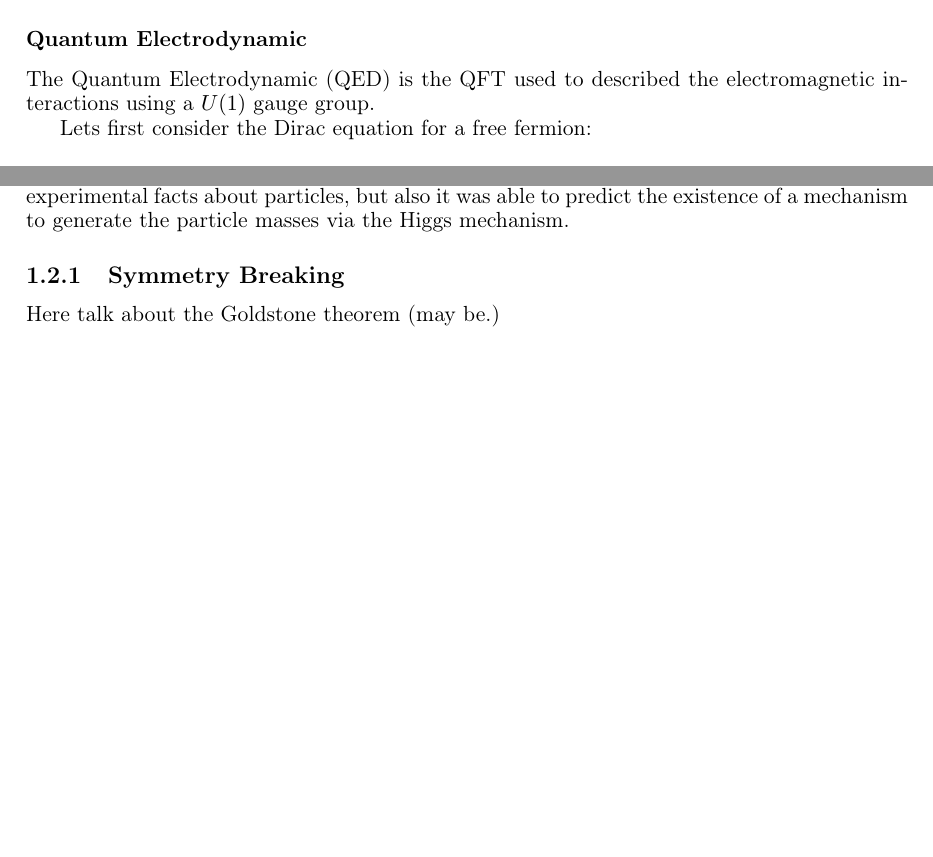
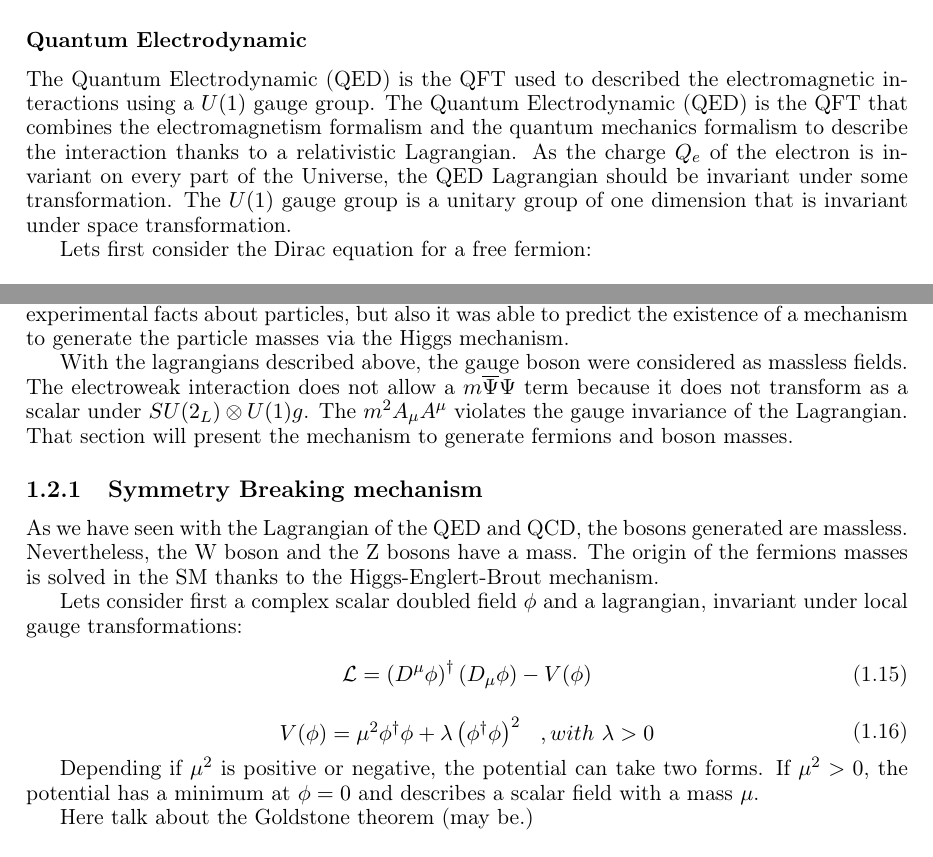
Before and after one commit to benjaminboitrelle/Thesis_overleaf, a LaTeX thesis (thesis_main.tex, which reads SM.tex): two parts of pages 9 and 11 of 25, joined at a grey line, cut so that both start at the same text, the shorter picture padded with empty space. Compiled offline with pdfLaTeX.

Commit message:
Some introduction to higgs mechanism

```diff
--- a/SM.tex
+++ b/SM.tex
@@ -127,6 +128,9 @@
       \subsubsection{Quantum Electrodynamic}
 
       The Quantum Electrodynamic (QED) is the QFT used to described the electromagnetic interactions using a $U(1)$ gauge group.
+     The Quantum Electrodynamic (QED) is the QFT that combines the electromagnetism formalism and the quantum mechanics formalism to describe the interaction thanks to a relativistic Lagrangian.
+     As the charge $Q_e$ of the electron is invariant on every part of the Universe, the QED Lagrangian should be invariant under some transformation.
+     The $U(1)$ gauge group is a unitary group of one dimension that is invariant under space transformation.
 
       Lets first consider the Dirac equation for a free fermion:
 
@@ -256,7 +263,31 @@
     One of its strength is to provides a elegant theoretical framework to describe the known experimental facts about particles, but also it was able to predict
     the existence of a mechanism to generate the particle masses via the Higgs mechanism.
 
-    \subsection{Symmetry Breaking}
+    With the lagrangians described above, the gauge boson were considered as massless fields.
+    The electroweak interaction does not allow a $m\overline{\Psi}\Psi$ term because it does not transform as a scalar under $SU(2_L)\otimes U(1)g$.
+    The $m^2A_{\mu} A^{\mu}$ violates the gauge invariance of the Lagrangian.
+    That section will present the mechanism to generate fermions and boson masses.
+
+    \subsection{Symmetry Breaking mechanism}
+
+    As we have seen with the Lagrangian of the QED and QCD, the bosons generated are massless. Nevertheless, the W boson and the Z bosons have a mass.
+    The origin of the fermions masses is solved in the SM thanks to the Higgs-Englert-Brout mechanism.
+
+    Lets consider first a complex scalar doubled field $\phi$ and a lagrangian, invariant under local gauge transformations:
+
+    \begin{equation}
+      \mathcal{L} = \left(D^{\mu} \phi \right)^{\dagger} \left( D_{\mu} \phi \right) - V(\phi)
+    \end{equation}
+
+    \begin{equation}
+      \begin{array}{lr}
+        V(\phi) = \mu^{2}\phi^{\dagger}\phi + \lambda \left(\phi^{\dagger}\phi\right)^2  & , with \ \lambda > 0 \\
+      \end{array}
+    \end{equation}
+
+    Depending if $\mu^{2}$ is positive or negative, the potential can take two forms.
+    If $\mu^{2} > 0$, the potential has a minimum at $\phi = 0$ and describes a scalar field with a mass $\mu$.
+
 
     Here talk about the Goldstone theorem (may be.)
 
```
Also changed, not shown: thesis_main.pdf, SM.tex (4 more changed lines).
